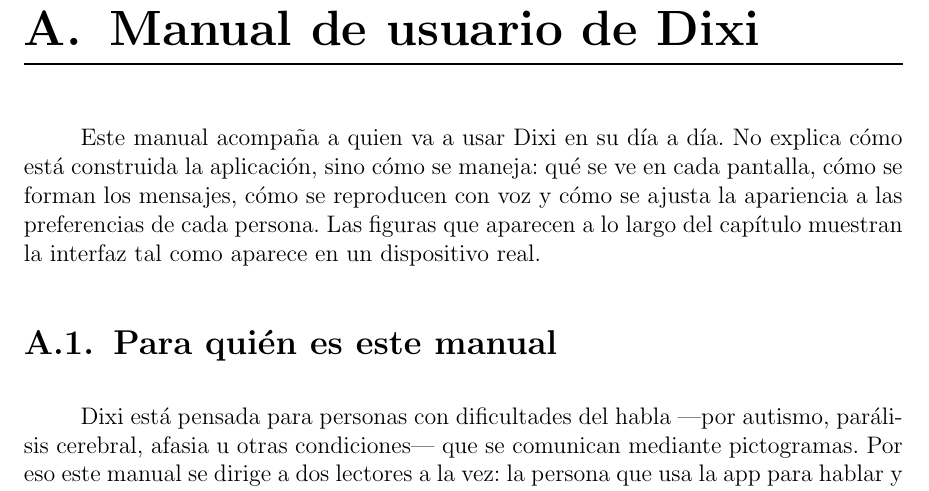
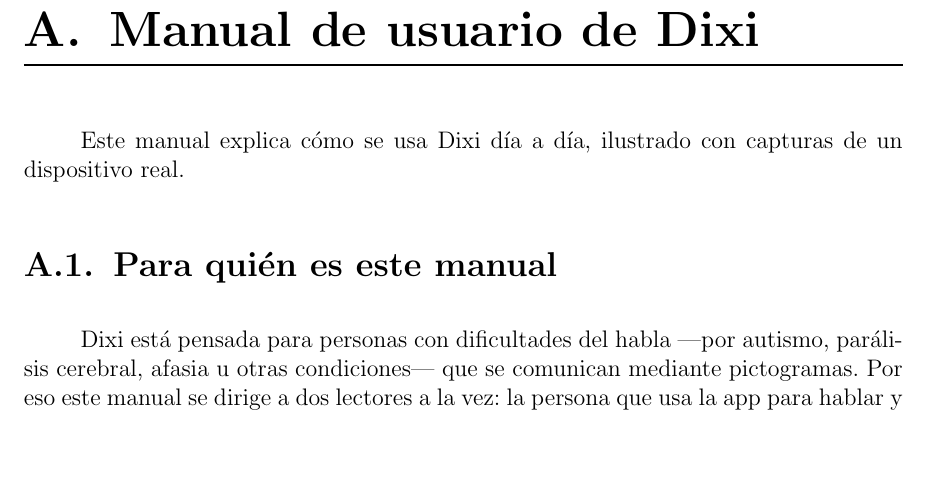
Before and after one commit to Lagaress/tfg-memory, a LaTeX document (main.tex, which reads sections/backmatter/user-manual.tex): part of page 98 of 125, cut so that both start at the same text, the shorter picture padded with empty space. Compiled offline with pdfLaTeX.

Commit message:
Tighten the user manual chapter opener
The opener spent three sentences and around eighty words on a
quadricolon listing what the manual covers, an "X, no Y" antithesis
template and a redundant figures note. Compress it to a single
sentence that states the purpose and anchors the figures in one go.

Co-Authored-By: Claude Opus 4.7 (1M context) <noreply@anthropic.com>

```diff
--- a/sections/backmatter/user-manual.tex
+++ b/sections/backmatter/user-manual.tex
@@ -1,7 +1,7 @@
 \chapter{Manual de usuario de Dixi}
 \label{cap:manual-usuario}
 
-Este manual acompaña a quien va a usar Dixi en su día a día. No explica cómo está construida la aplicación, sino cómo se maneja: qué se ve en cada pantalla, cómo se forman los mensajes, cómo se reproducen con voz y cómo se ajusta la apariencia a las preferencias de cada persona. Las figuras que aparecen a lo largo del capítulo muestran la interfaz tal como aparece en un dispositivo real.
+Este manual explica cómo se usa Dixi día a día, ilustrado con capturas de un dispositivo real.
 
 \section{Para quién es este manual}
 \label{sec:manual-destinatarios}
```
